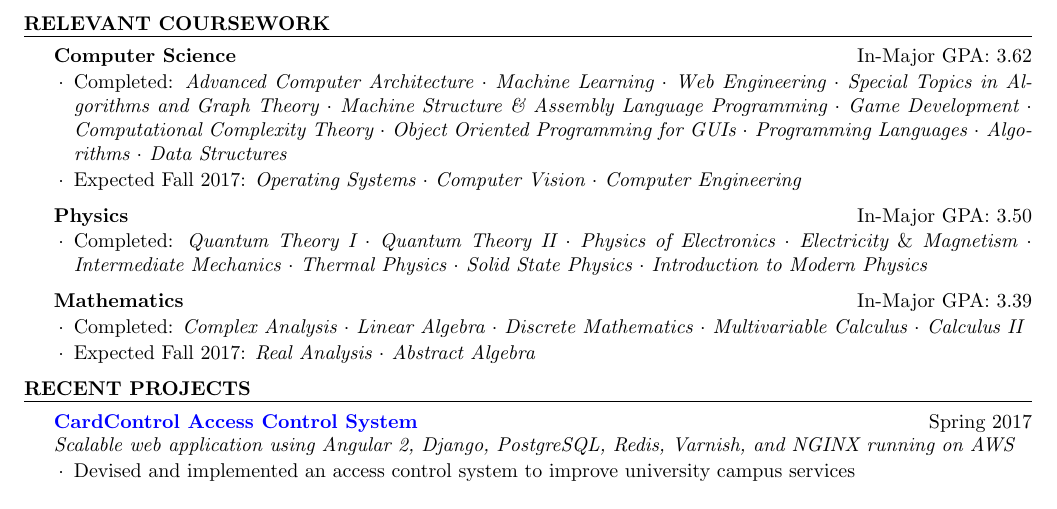
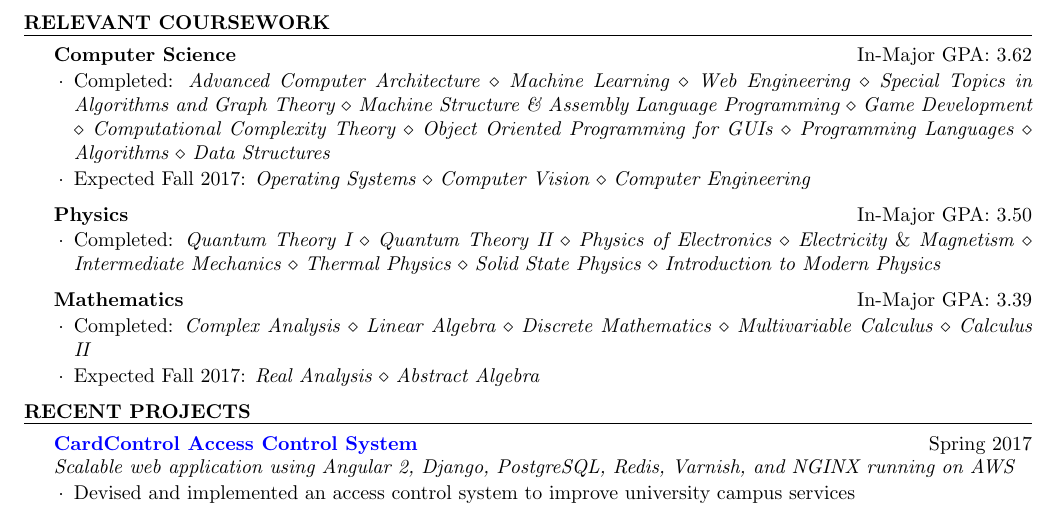
Before and after one commit to forsooth/resume, a LaTeX CV (matt-asnes-resume.tex): part of the page, cut so that both start at the same text. Compiled offline with pdfLaTeX.

```diff
--- a/matt-asnes-resume.tex
+++ b/matt-asnes-resume.tex
@@ -4,6 +4,7 @@
 \usepackage[left=0.75in,top=0.6in,right=0.75in,bottom=0.6in]{geometry}
 \usepackage{hyperref}
 \hypersetup{colorlinks,urlcolor=blue}
+\newcommand{\coursep}{\diamond}
 
 \name{Matt Asnes}
 \address{\ \ \ \ (339) 832-0708 $\diamond$ 15 Winter Street, Kingston, MA, 02364}
@@ -38,17 +39,17 @@
   \begin{rSection}{Relevant Coursework}
     \begin{rSubsection}{Computer Science}
         {In-Major GPA: 3.62}{}{}
-        \item Completed: \textit{Advanced Computer Architecture $\cdot$ Machine Learning $\cdot$ Web Engineering $\cdot$ Special Topics in Algorithms and Graph Theory $\cdot$ Machine Structure \& Assembly Language Programming $\cdot$ Game Development $\cdot$ Computational Complexity Theory $\cdot$ Object Oriented Programming for GUIs $\cdot$ Programming Languages $\cdot$ Algorithms $\cdot$ Data Structures}
-        \item Expected Fall 2017: \textit{Operating Systems $\cdot$ Computer Vision $\cdot$ Computer Engineering}
+        \item Completed: \textit{Advanced Computer Architecture $\coursep$ Machine Learning $\coursep$ Web Engineering $\coursep$ Special Topics in Algorithms and Graph Theory $\coursep$ Machine Structure \& Assembly Language Programming $\coursep$ Game Development $\coursep$ Computational Complexity Theory $\coursep$ Object Oriented Programming for GUIs $\coursep$ Programming Languages $\coursep$ Algorithms $\coursep$ Data Structures}
+        \item Expected Fall 2017: \textit{Operating Systems $\coursep$ Computer Vision $\coursep$ Computer Engineering}
     \end{rSubsection}
     \begin{rSubsection}{Physics}
         {In-Major GPA: 3.50}{}{}
-        \item Completed: \textit{Quantum Theory I $\cdot$ Quantum Theory II $\cdot$ Physics of Electronics $\cdot$ Electricity $\&$ Magnetism $\cdot$ Intermediate Mechanics $\cdot$ Thermal Physics $\cdot$ Solid State Physics $\cdot$ Introduction to Modern Physics}
+        \item Completed: \textit{Quantum Theory I $\coursep$ Quantum Theory II $\coursep$ Physics of Electronics $\coursep$ Electricity $\&$ Magnetism $\coursep$ Intermediate Mechanics $\coursep$ Thermal Physics $\coursep$ Solid State Physics $\coursep$ Introduction to Modern Physics}
     \end{rSubsection}
     \begin{rSubsection}{Mathematics}
         {In-Major GPA: 3.39}{}{}
-        \item Completed: \textit{Complex Analysis $\cdot$ Linear Algebra $\cdot$ Discrete Mathematics $\cdot$ Multivariable Calculus $\cdot$ Calculus II}
-        \item Expected Fall 2017: \textit{Real Analysis $\cdot$ Abstract Algebra}
+        \item Completed: \textit{Complex Analysis $\coursep$ Linear Algebra $\coursep$ Discrete Mathematics $\coursep$ Multivariable Calculus $\coursep$ Calculus II}
+        \item Expected Fall 2017: \textit{Real Analysis $\coursep$ Abstract Algebra}
     \end{rSubsection}
   \end{rSection}
 
```
Also changed, not shown: matt-asnes-resume.pdf.
